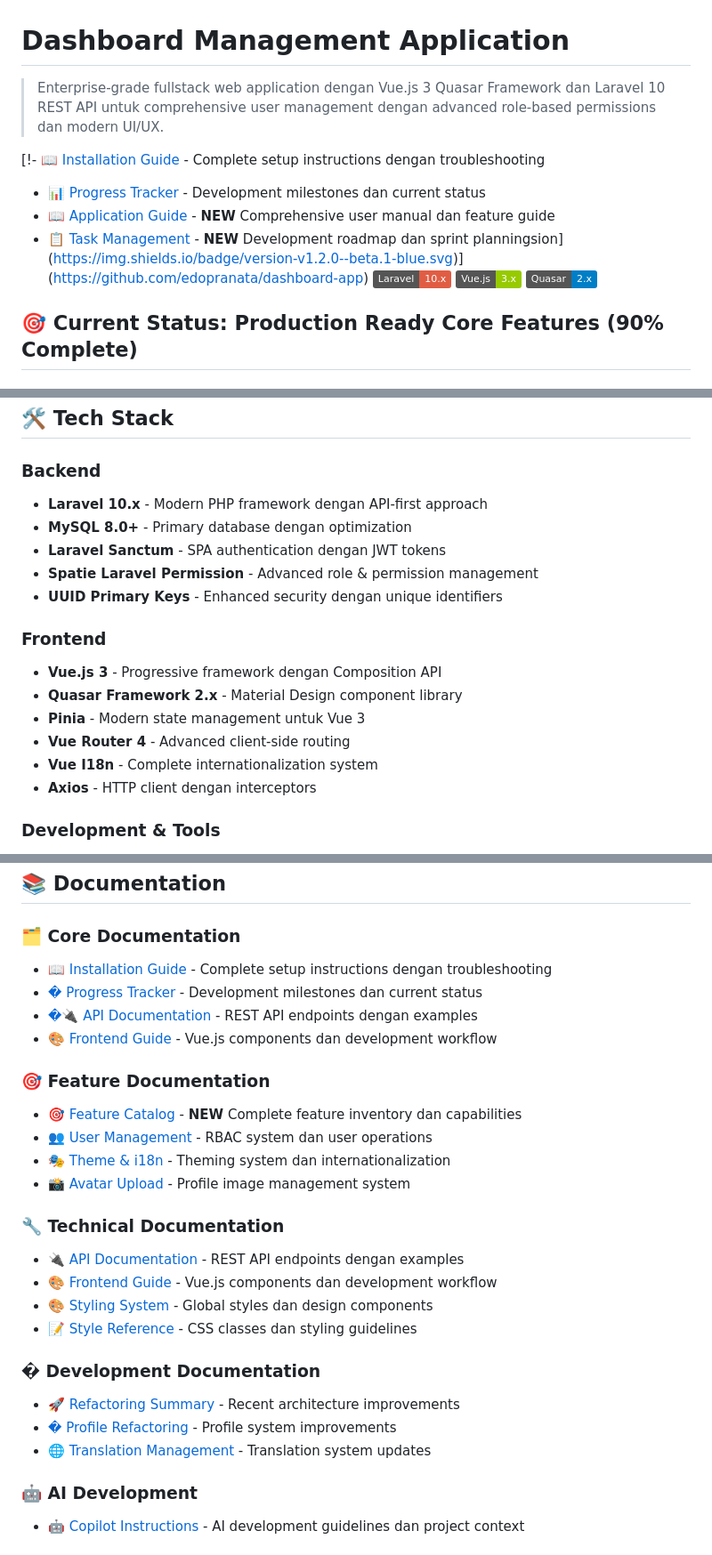
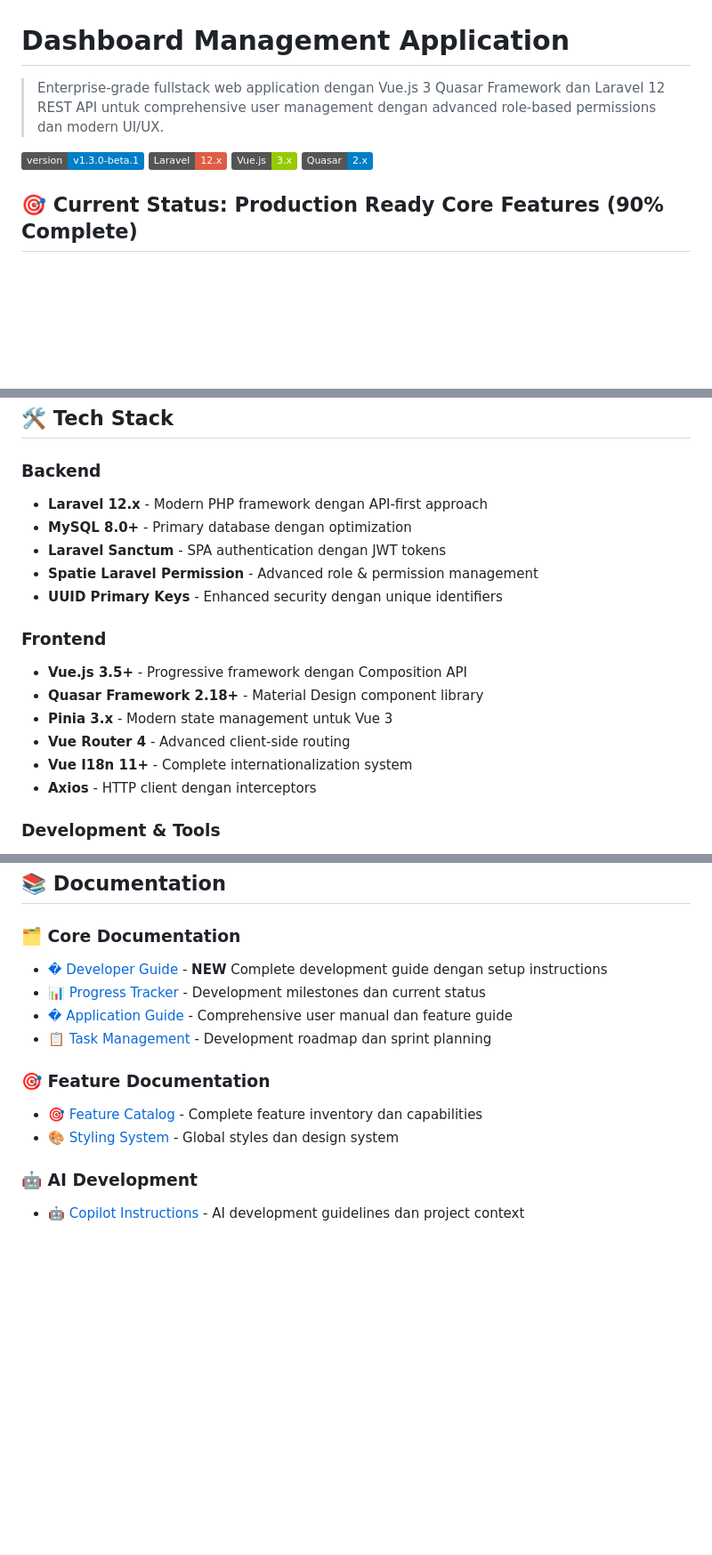
Before and after one commit to edopranata/dashboard-app, a Markdown page: README.md, 3 parts joined by grey strips. Shown: that part at 89% size. GitHub-like rendering; badges without logos; blank space fills up the shorter version.

Commit message:
docs: update framework versions and clean documentation structure
- Update Laravel from 10.x to 12.x across all references
- Update Vue.js from generic 3.x to specific 3.5+
- Update PHP requirement from 8.1+ to 8.3+
- Update Quasar Framework to 2.18+ with Pinia 3.x
- Clean documentation section removing 22 redundant files
- Consolidate documentation structure (68% file reduction)
- Fix version badges and architecture diagrams
- Update project structure comments with correct versions
- Ensure all technical specifications match actual implementation

Version accuracy is critical for developer onboarding and project credibility.

```diff
--- a/README.md
+++ b/README.md
@@ -1,15 +1,11 @@
 # Dashboard Management Application
 
-> Enterprise-grade fullstack web application dengan Vue.js 3 Quasar Framework dan Laravel 10 REST API untuk comprehensive user management dengan advanced role-based permissions dan modern UI/UX.
+> Enterprise-grade fullstack web application dengan Vue.js 3 Quasar Framework dan Laravel 12 REST API untuk comprehensive user management dengan advanced role-based permissions dan modern UI/UX.
 
-[!- [📖 Installation Guide](./docs/installation.md) - Complete setup instructions dengan troubleshooting
-
-- [📊 Progress Tracker](./docs/progress.md) - Development milestones dan current status
-- [📖 Application Guide](./docs/APPLICATION_GUIDE.md) - **NEW** Comprehensive user manual dan feature guide
-- [📋 Task Management](./docs/TASK_MANAGEMENT.md) - **NEW** Development roadmap dan sprint planningsion](https://img.shields.io/badge/version-v1.2.0--beta.1-blue.svg)](https://github.com/edopranata/dashboard-app)
-  [![Laravel](https://img.shields.io/badge/Laravel-10.x-red.svg)](https://laravel.com)
-  [![Vue.js](https://img.shields.io/badge/Vue.js-3.x-green.svg)](https://vuejs.org)
-  [![Quasar](https://img.shields.io/badge/Quasar-2.x-blue.svg)](https://quasar.dev)
+[![Version](https://img.shields.io/badge/version-v1.3.0--beta.1-blue.svg)](https://github.com/edopranata/dashboard-app)
+[![Laravel](https://img.shields.io/badge/Laravel-12.x-red.svg)](https://laravel.com)
+[![Vue.js](https://img.shields.io/badge/Vue.js-3.x-green.svg)](https://vuejs.org)
+[![Quasar](https://img.shields.io/badge/Quasar-2.x-blue.svg)](https://quasar.dev)
 
 ## 🎯 Current Status: **Production Ready Core Features** (90% Complete)
 
@@ -46,7 +42,7 @@ Dashboard Management Application adalah solusi fullstack modern untuk enterprise
 
 ### Backend
 
-- **Laravel 10.x** - Modern PHP framework dengan API-first approach
+- **Laravel 12.x** - Modern PHP framework dengan API-first approach
 - **MySQL 8.0+** - Primary database dengan optimization
 - **Laravel Sanctum** - SPA authentication dengan JWT tokens
 - **Spatie Laravel Permission** - Advanced role & permission management
@@ -54,11 +50,11 @@ Dashboard Management Application adalah solusi fullstack modern untuk enterprise
 
 ### Frontend
 
-- **Vue.js 3** - Progressive framework dengan Composition API
-- **Quasar Framework 2.x** - Material Design component library
-- **Pinia** - Modern state management untuk Vue 3
+- **Vue.js 3.5+** - Progressive framework dengan Composition API
+- **Quasar Framework 2.18+** - Material Design component library
+- **Pinia 3.x** - Modern state management untuk Vue 3
 - **Vue Router 4** - Advanced client-side routing
-- **Vue I18n** - Complete internationalization system
+- **Vue I18n 11+** - Complete internationalization system
 - **Axios** - HTTP client dengan interceptors
 
 ### Development & Tools
@@ -244,30 +240,15 @@ Permissions: Basic dashboard access
 
 ### 🗂️ **Core Documentation**
 
-- [📖 Installation Guide](./docs/installation.md) - Complete setup instructions dengan troubleshooting
-- [� Progress Tracker](./docs/progress.md) - Development milestones dan current status
-- [�🔌 API Documentation](./docs/api.md) - REST API endpoints dengan examples
-- [🎨 Frontend Guide](./docs/frontend.md) - Vue.js components dan development workflow
+- [� Developer Guide](./docs/DEVELOPER_GUIDE.md) - **NEW** Complete development guide dengan setup instructions
+- [📊 Progress Tracker](./docs/progress.md) - Development milestones dan current status
+- [� Application Guide](./docs/APPLICATION_GUIDE.md) - Comprehensive user manual dan feature guide
+- [📋 Task Management](./docs/TASK_MANAGEMENT.md) - Development roadmap dan sprint planning
 
 ### 🎯 **Feature Documentation**
 
-- [🎯 Feature Catalog](./docs/FEATURE_CATALOG.md) - **NEW** Complete feature inventory dan capabilities
-- [👥 User Management](./docs/user-management.md) - RBAC system dan user operations
-- [🎭 Theme & i18n](./docs/theme-i18n.md) - Theming system dan internationalization
-- [📸 Avatar Upload](./docs/SIMPLE_AVATAR_UPLOAD.md) - Profile image management system
-
-### 🔧 **Technical Documentation**
-
-- [🔌 API Documentation](./docs/api.md) - REST API endpoints dengan examples
-- [🎨 Frontend Guide](./docs/frontend.md) - Vue.js components dan development workflow
-- [🎨 Styling System](./docs/STYLING_SYSTEM.md) - Global styles dan design components
-- [📝 Style Reference](./docs/QUICK_STYLE_REFERENCE.md) - CSS classes dan styling guidelines
-
-### � **Development Documentation**
-
-- [🚀 Refactoring Summary](./docs/REFACTORING_SUMMARY.md) - Recent architecture improvements
-- [� Profile Refactoring](./docs/PROFILE_PAGE_REFACTORING.md) - Profile system improvements
-- [🌐 Translation Management](./docs/COMMON_DELETE_TRANSLATION.md) - Translation system updates
+- [🎯 Feature Catalog](./docs/FEATURE_CATALOG.md) - Complete feature inventory dan capabilities
+- [🎨 Styling System](./docs/STYLING_SYSTEM.md) - Global styles dan design system
 
 ### 🤖 **AI Development**
 
```
Also changed, not shown: other parts of README.md (+6 -6 lines).
